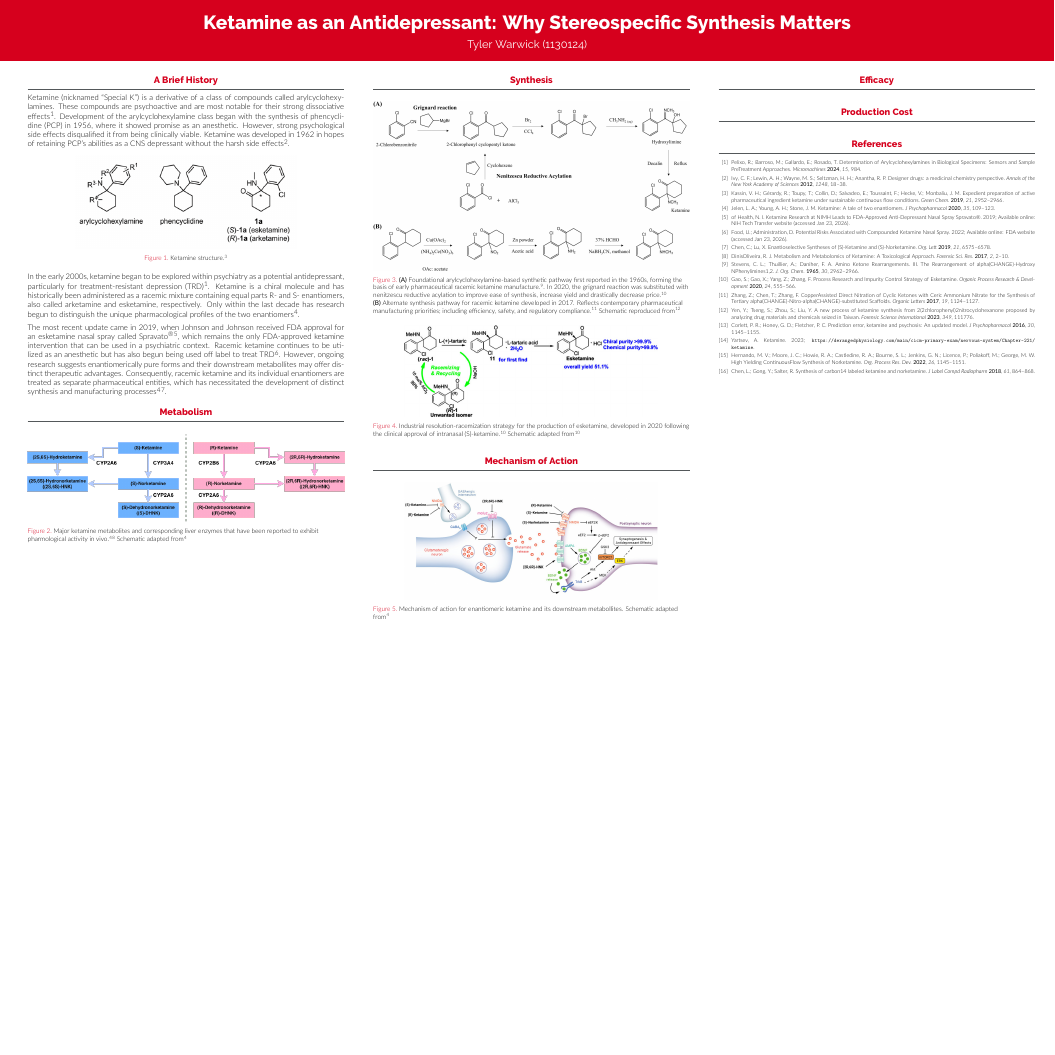
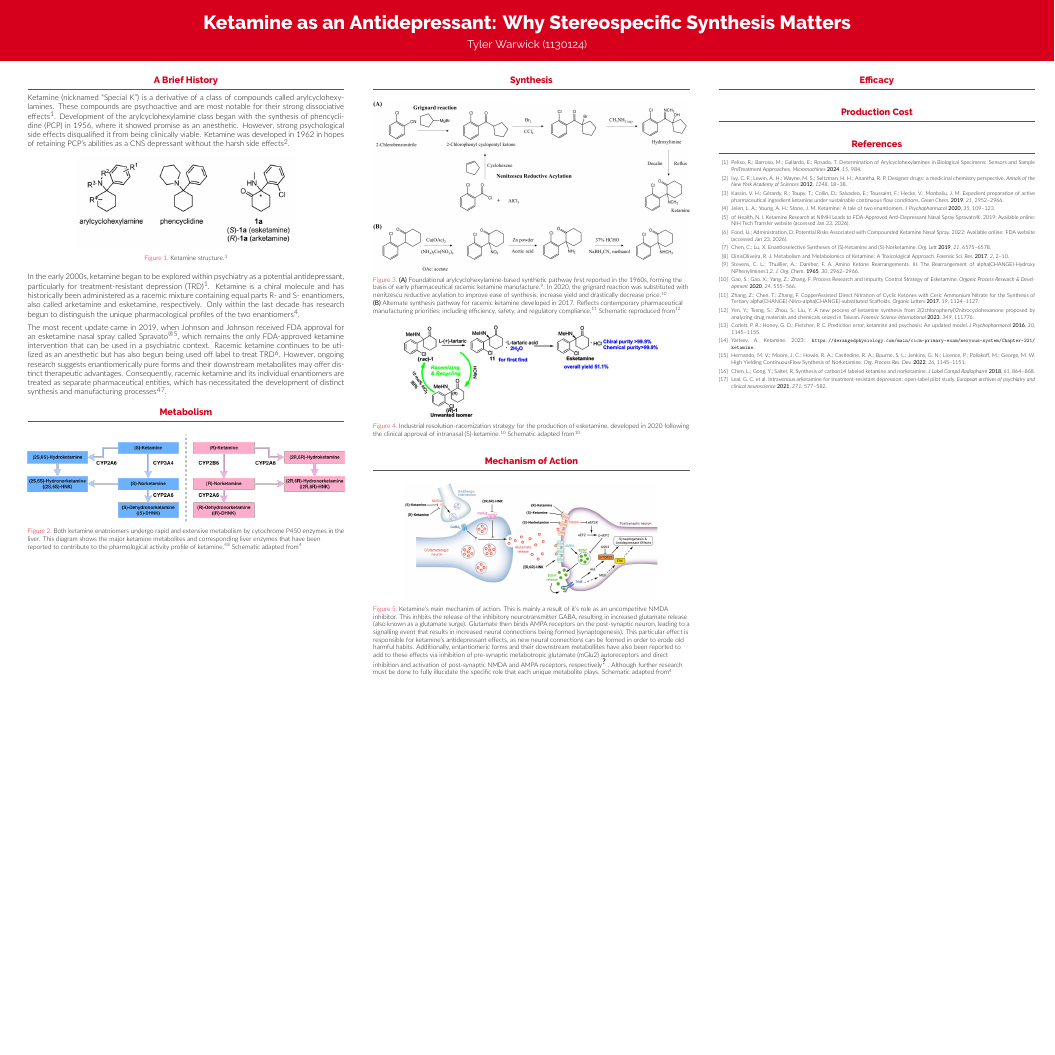
Before and after one commit to tylerwarwick/CHEM4010-A2, a LaTeX poster (poster.tex, which reads references.bib): the whole page, the shorter picture padded with empty space. Compiled offline with XeLaTeX.

Commit message:
Couple edits to figure captions

```diff
--- a/poster.tex
+++ b/poster.tex
@@ -10,7 +10,7 @@
 \usepackage[T1]{fontenc}
 \usepackage{lmodern}
 % Come back and adjust to height of 72
-\usepackage[size=custom,width=120,height=72,scale=1.0]{beamerposter}
+\usepackage[size=custom,width=120,height=120,scale=1.0]{beamerposter}
 \usetheme{gemini}
 \usecolortheme{rpi}
 \usepackage{graphicx}
@@ -343,7 +343,9 @@
     \begin{center}
       \includegraphics[width=\linewidth]{media/metabollites.png}
 
-      \captionof{figure}{Major ketamine metabolites and corresponding liver enzymes that have been reported to exhibit pharmological activity in vivo.\cite{jelenlukea_2020_ketamine}\cite{dinisoliveira_2017_metabolism} Schematic adapted from\cite{jelenlukea_2020_ketamine}}
+      \captionof{figure}{Both ketamine enatniomers undergo rapid and extensive metabolism by cytochrome P450 enzymes in the liver.
+       This diagram shows the major ketamine metabolites and corresponding liver enzymes that have been reported to contribute to
+       the pharmological activity profile of ketamine.\cite{jelenlukea_2020_ketamine}\cite{dinisoliveira_2017_metabolism} Schematic adapted from\cite{jelenlukea_2020_ketamine}}
     \end{center}
 
 
@@ -381,7 +383,16 @@
     \begin{center}
       \includegraphics[width=0.8\linewidth]{media/mech-combined.png}
       %\includegraphics[width=0.7\linewidth]{media/ket-enantiomers.jpg}
-      \captionof{figure}{Mechanism of action for enantiomeric ketamine and its downstream metabollites. Schematic adapted from\cite{jelenlukea_2020_ketamine}}
+      % Mechanism of action for enantiomeric ketamine and its downstream metabollites
+      \captionof{figure}{Ketamine's main mechanim of action. This is mainly a result of it's role as an uncompetitve NMDA inhibitor.
+      This inhbits the release of the inhibitory neurotransmitter GABA, resulting in increased glutamate release
+       (also known as a glutamate surge). Glutamate then binds AMPA receptors on the post-synaptic neuron, leading to
+        a signalling event that results in increased neural connections being formed (synaptogenesis). This particular
+        effect is responsible for ketamine's antidepressant effects, as new neural connections can be formed in order
+        to erode old harmful habits. Additionally, entantiomeric forms and their downstream metabollites have also been
+        reported to add to these effects via inhibition of pre-synaptic  metabotropic glutamate (mGlu2) autoreceptors and direct inhibition and
+        activation of post-synaptic NMDA and AMPA receptors, respectively\cite{jelenlukea_2020_ketaminesy}. Although further research must be done to fully
+        illucidate the specific role that each unique metabolite plays. Schematic adapted from\cite{jelenlukea_2020_ketamine}}
     \end{center}
 
 
--- a/references.bib
+++ b/references.bib
@@ -180,0 +185 @@
+journal = {European archives of psychiatry and clinical neuroscience},
@@ -180,0 +191,2 @@
+pages = {577-582},
+}
```
Also changed, not shown: references.bib (9 more changed lines).
